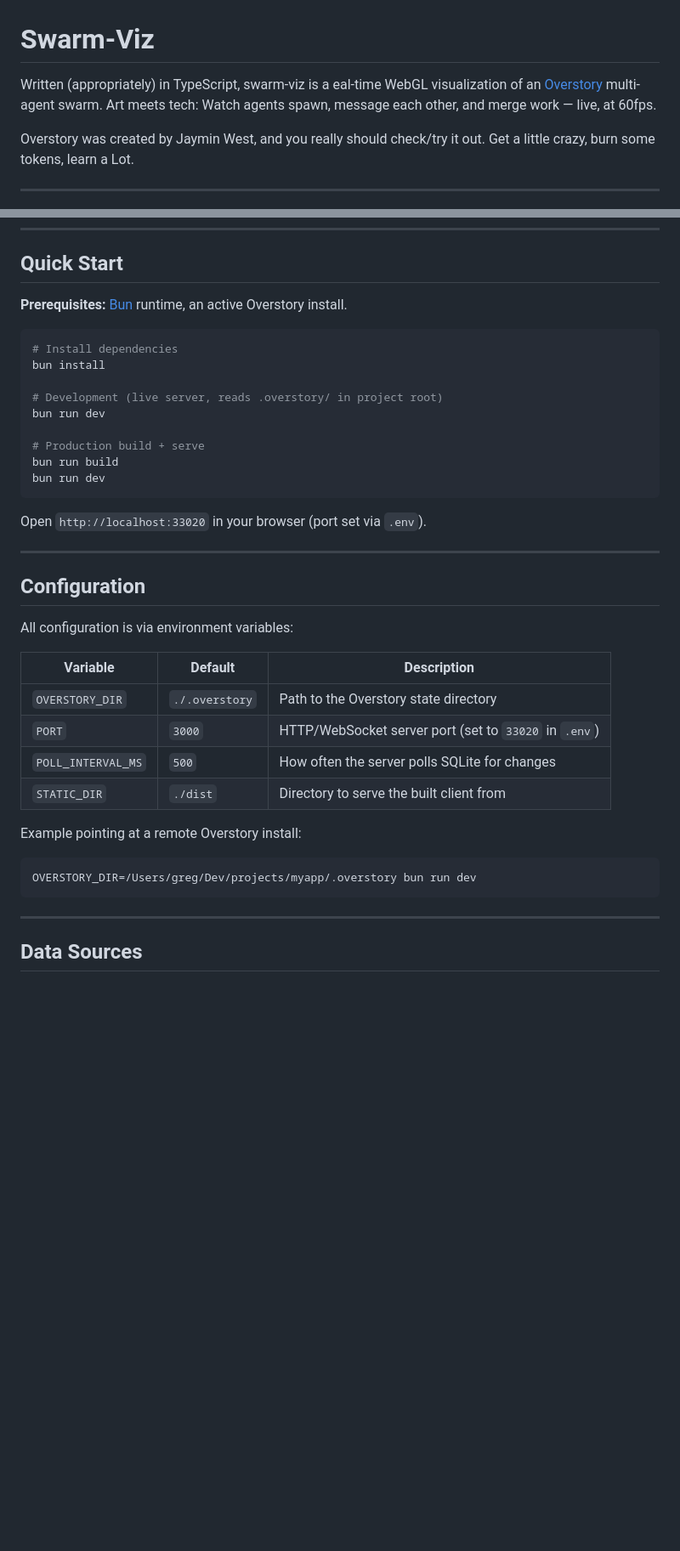
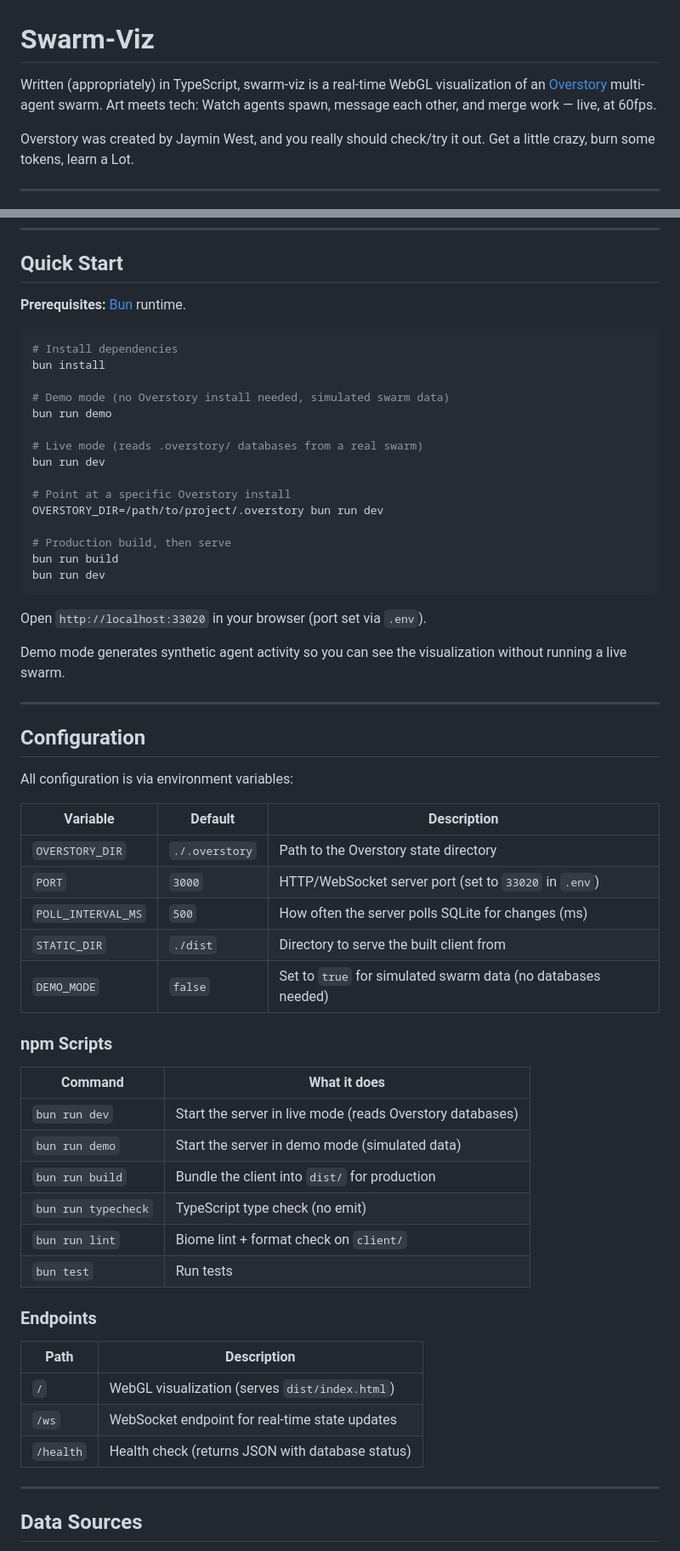
Before and after one commit to greghughespdx/swarm-viz, a Markdown page: README.md, 2 parts joined by grey strips. Shown at 85% size. Rendered like a GitHub page; blank space fills up the shorter version.

Commit message:
docs: Add demo mode, all commands, endpoints, fix typo
Added DEMO_MODE env var, npm scripts table, server endpoints,
and expanded Quick Start with demo mode instructions. Fixed
"eal-time" typo from previous edit.

````diff
--- a/README.md
+++ b/README.md
@@ -1,6 +1,6 @@
 # Swarm-Viz
 
-Written (appropriately) in TypeScript, swarm-viz is a eal-time WebGL visualization of an [Overstory](https://github.com/jayminwest/overstory) multi-agent swarm. Art meets tech: Watch agents spawn, message each other, and merge work — live, at 60fps.
+Written (appropriately) in TypeScript, swarm-viz is a real-time WebGL visualization of an [Overstory](https://github.com/jayminwest/overstory) multi-agent swarm. Art meets tech: Watch agents spawn, message each other, and merge work — live, at 60fps.
 
 Overstory was created by Jaymin West, and you really should check/try it out. Get a little crazy, burn some tokens, learn a Lot.
 
@@ -40,21 +40,29 @@ The server reads Overstory state databases in **read-only** mode and pushes incr
 
 ## Quick Start
 
-**Prerequisites:** [Bun](https://bun.sh) runtime, an active Overstory install.
+**Prerequisites:** [Bun](https://bun.sh) runtime.
 
 ```bash
 # Install dependencies
 bun install
 
-# Development (live server, reads .overstory/ in project root)
+# Demo mode (no Overstory install needed, simulated swarm data)
+bun run demo
+
+# Live mode (reads .overstory/ databases from a real swarm)
 bun run dev
 
-# Production build + serve
+# Point at a specific Overstory install
+OVERSTORY_DIR=/path/to/project/.overstory bun run dev
+
+# Production build, then serve
 bun run build
 bun run dev
 ```
 
 Open `http://localhost:33020` in your browser (port set via `.env`).
+
+Demo mode generates synthetic agent activity so you can see the visualization without running a live swarm.
 
 ---
 
@@ -66,14 +74,28 @@ All configuration is via environment variables:
 |----------|---------|-------------|
 | `OVERSTORY_DIR` | `./.overstory` | Path to the Overstory state directory |
 | `PORT` | `3000` | HTTP/WebSocket server port (set to `33020` in `.env`) |
-| `POLL_INTERVAL_MS` | `500` | How often the server polls SQLite for changes |
+| `POLL_INTERVAL_MS` | `500` | How often the server polls SQLite for changes (ms) |
 | `STATIC_DIR` | `./dist` | Directory to serve the built client from |
+| `DEMO_MODE` | `false` | Set to `true` for simulated swarm data (no databases needed) |
 
-Example pointing at a remote Overstory install:
+### npm Scripts
 
-```bash
-OVERSTORY_DIR=/Users/greg/Dev/projects/myapp/.overstory bun run dev
-```
+| Command | What it does |
+|---------|-------------|
+| `bun run dev` | Start the server in live mode (reads Overstory databases) |
+| `bun run demo` | Start the server in demo mode (simulated data) |
+| `bun run build` | Bundle the client into `dist/` for production |
+| `bun run typecheck` | TypeScript type check (no emit) |
+| `bun run lint` | Biome lint + format check on `client/` |
+| `bun test` | Run tests |
+
+### Endpoints
+
+| Path | Description |
+|------|-------------|
+| `/` | WebGL visualization (serves `dist/index.html`) |
+| `/ws` | WebSocket endpoint for real-time state updates |
+| `/health` | Health check (returns JSON with database status) |
 
 ---
 
````
